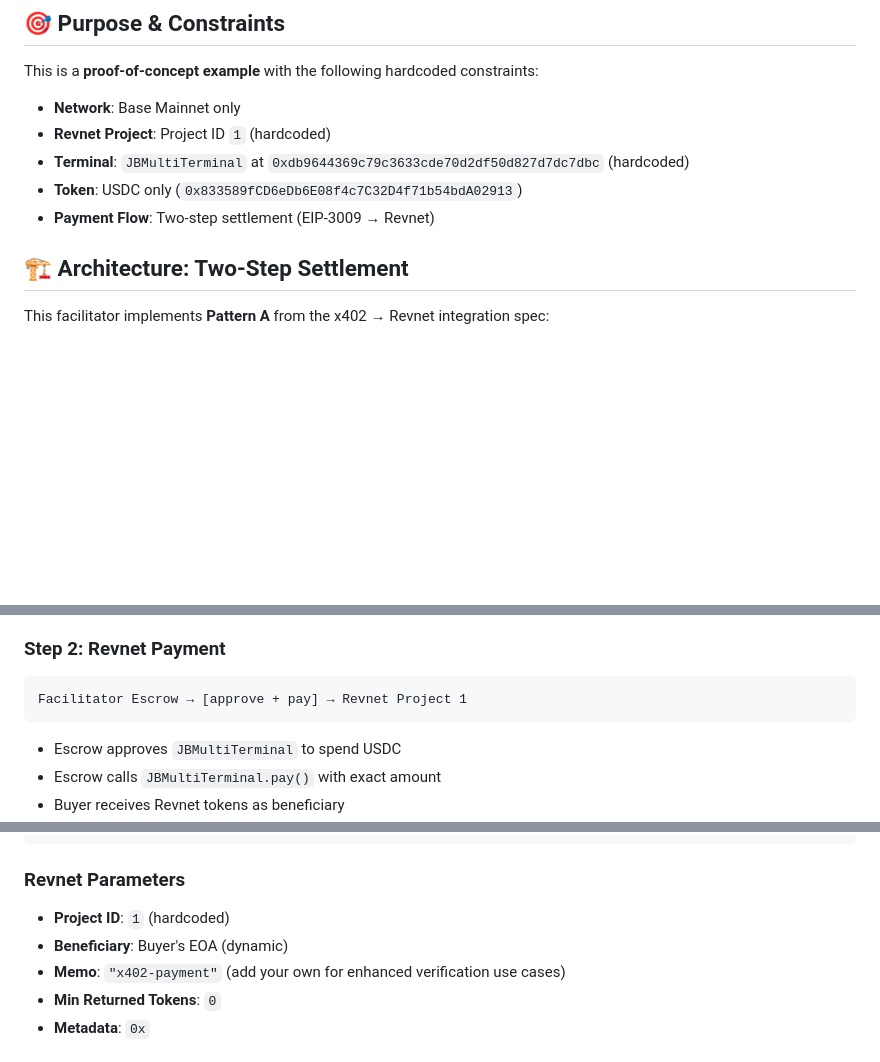
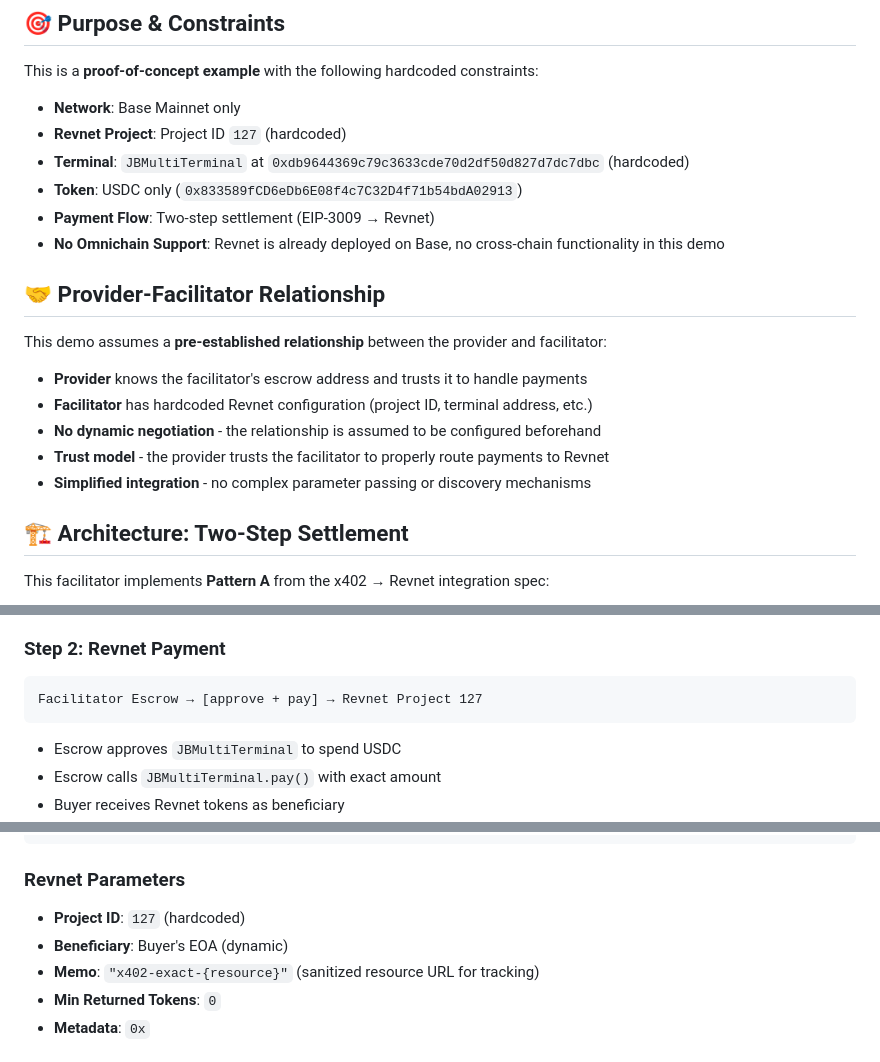
Before and after one commit to i001962/x402-facilitator-example, a Markdown page: README.md, 3 parts joined by grey strips. Rendered like a GitHub page; blank space fills up the shorter version.

````diff
--- a/README.md
+++ b/README.md
@@ -7,10 +7,21 @@ A custom x402 facilitator implementation that demonstrates **Pattern A (Two-step
 This is a **proof-of-concept example** with the following hardcoded constraints:
 
 - **Network**: Base Mainnet only
-- **Revnet Project**: Project ID `1` (hardcoded)
+- **Revnet Project**: Project ID `127` (hardcoded)
 - **Terminal**: `JBMultiTerminal` at `0xdb9644369c79c3633cde70d2df50d827d7dc7dbc` (hardcoded)
 - **Token**: USDC only (`0x833589fCD6eDb6E08f4c7C32D4f71b54bdA02913`)
 - **Payment Flow**: Two-step settlement (EIP-3009 → Revnet)
+- **No Omnichain Support**: Revnet is already deployed on Base, no cross-chain functionality in this demo
+
+## 🤝 **Provider-Facilitator Relationship**
+
+This demo assumes a **pre-established relationship** between the provider and facilitator:
+
+- **Provider** knows the facilitator's escrow address and trusts it to handle payments
+- **Facilitator** has hardcoded Revnet configuration (project ID, terminal address, etc.)
+- **No dynamic negotiation** - the relationship is assumed to be configured beforehand
+- **Trust model** - the provider trusts the facilitator to properly route payments to Revnet
+- **Simplified integration** - no complex parameter passing or discovery mechanisms
 
 ## 🏗️ **Architecture: Two-Step Settlement**
 
@@ -29,7 +40,7 @@ Buyer → [transferWithAuthorization] → Facilitator Escrow
 ### **Step 2: Revnet Payment**
 
 ```
-Facilitator Escrow → [approve + pay] → Revnet Project 1
+Facilitator Escrow → [approve + pay] → Revnet Project 127
 ```
 
 - Escrow approves `JBMultiTerminal` to spend USDC
@@ -144,9 +155,9 @@ async function settle(signer, paymentPayload, paymentRequirements) {
 
 ### **Revnet Parameters**
 
-- **Project ID**: `1` (hardcoded)
+- **Project ID**: `127` (hardcoded)
 - **Beneficiary**: Buyer's EOA (dynamic)
-- **Memo**: `"x402-payment"` (add your own for enhanced verification use cases)
+- **Memo**: `"x402-exact-{resource}"` (sanitized resource URL for tracking)
 - **Min Returned Tokens**: `0`
 - **Metadata**: `0x`
 
````
